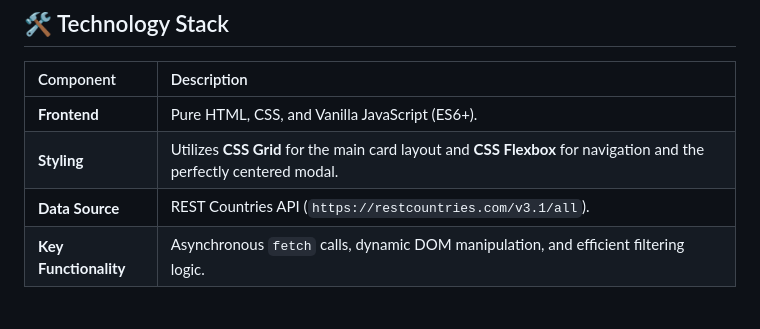
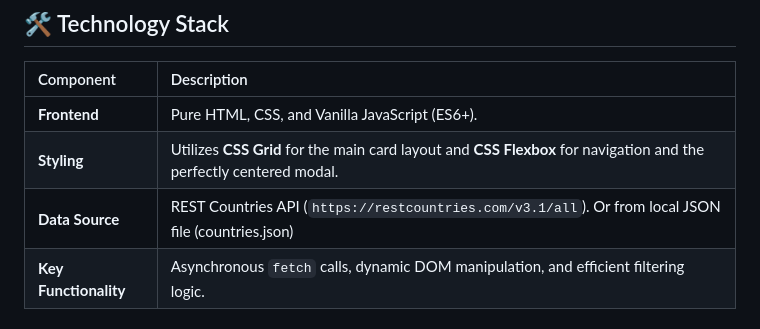
Before and after one commit to budinormansyah/countries, a Markdown page: README.MD, the part around the change. Rendered like a GitHub page.

```diff
--- a/README.MD
+++ b/README.MD
@@ -51,7 +51,7 @@ Since this project uses a remote API call (`fetch()`), you must run the file usi
 | :-------------------- | :------------------------------------------------------------------------------------------------------------------ |
 | **Frontend**          | Pure HTML, CSS, and Vanilla JavaScript (ES6+).                                                                      |
 | **Styling**           | Utilizes **CSS Grid** for the main card layout and **CSS Flexbox** for navigation and the perfectly centered modal. |
-| **Data Source**       | REST Countries API (`https://restcountries.com/v3.1/all`).                                                          |
+| **Data Source**       | REST Countries API (`https://restcountries.com/v3.1/all`). Or from local JSON file (countries.json)                 |
 | **Key Functionality** | Asynchronous `fetch` calls, dynamic DOM manipulation, and efficient filtering logic.                                |
 
 ### Data Endpoint Used
```
